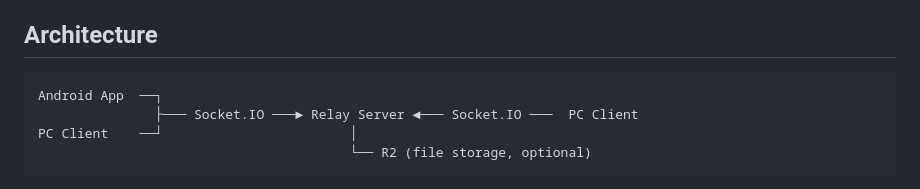
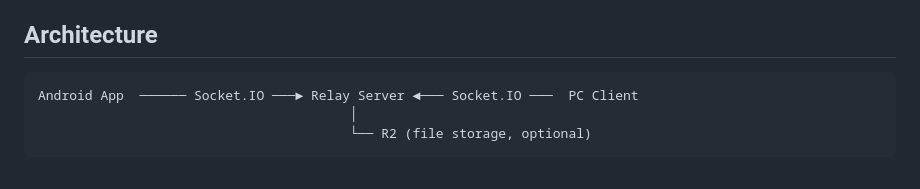
Before and after one commit to clipboardpush/clipboard-push-server, a Markdown page: README.md, the part around the change. Drawn GitHub-style.

Commit message:
docs: Improve README.md

````diff
--- a/README.md
+++ b/README.md
@@ -48,9 +48,8 @@ Copy `.env.example` to `.env` and fill in the following:
 ## Architecture
 
 ```
-Android App  ──┐
-               ├─── Socket.IO ───► Relay Server ◄─── Socket.IO ───  PC Client
-PC Client    ──┘                        │
+Android App  ────── Socket.IO ───► Relay Server ◄─── Socket.IO ───  PC Client
+                                        │
                                         └── R2 (file storage, optional)
 ```
 
````
